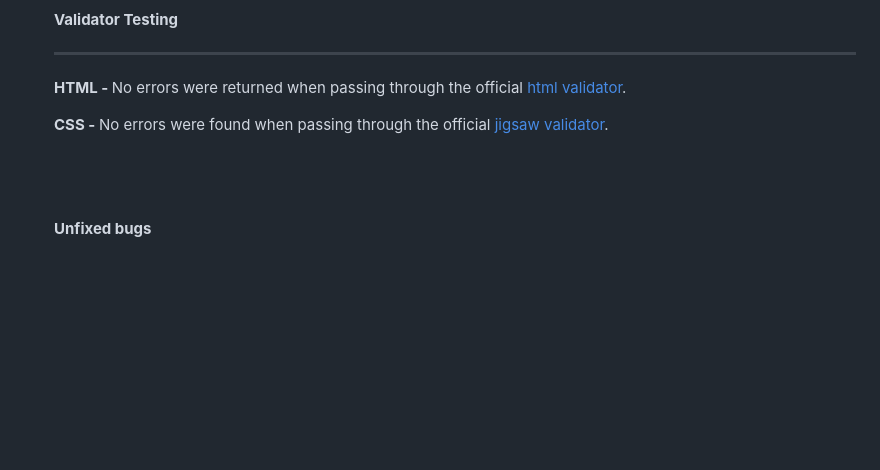
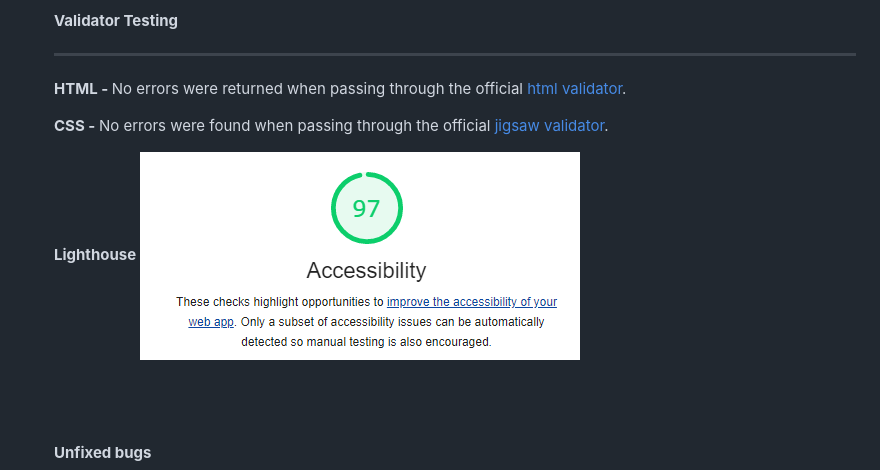
Before and after one commit to kirstylfrost/clubbercise_fitness, a Markdown page: README.md, the part around the change. GitHub-like rendering; pictures changed too: assets/images/readme-lighthouse-capture.PNG (added); blank space fills up the shorter version.

Commit message:
Add lighthouse report screenshot

```diff
--- a/README.md
+++ b/README.md
@@ -102,6 +102,10 @@ Responsive design has been applied. It is readable on all devices. However, I do
 <p>
 <b>CSS - </b> No errors were found when passing through the official <a href="https://jigsaw.w3.org/css-validator/validator?uri=https%3A%2F%2Fkirstylfrost.github.io%2Fclubbercise_fitness%2F&profile=css3svg&usermedium=all&warning=1&vextwarning=&lang=en" target="_blank">jigsaw validator</a>.
 </p>
+<p>
+<b>Lighthouse</b>
+<img src="assets/images/readme-lighthouse-capture.PNG">
+</p>
 <br>
 <br>
 
```
